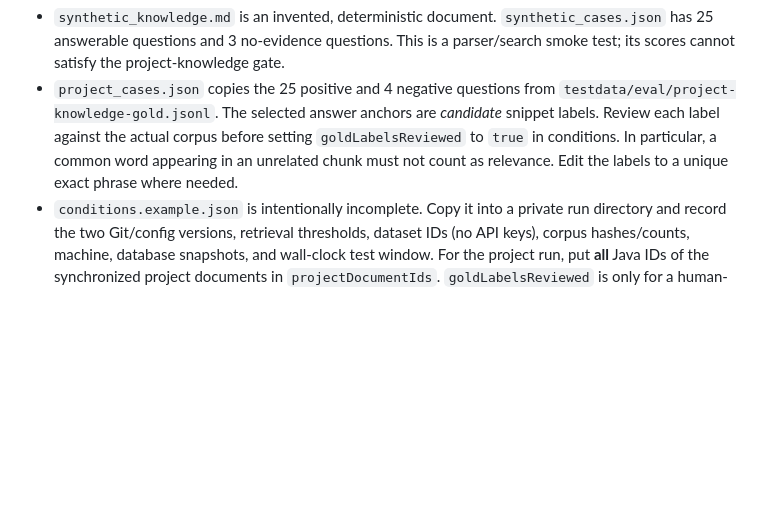
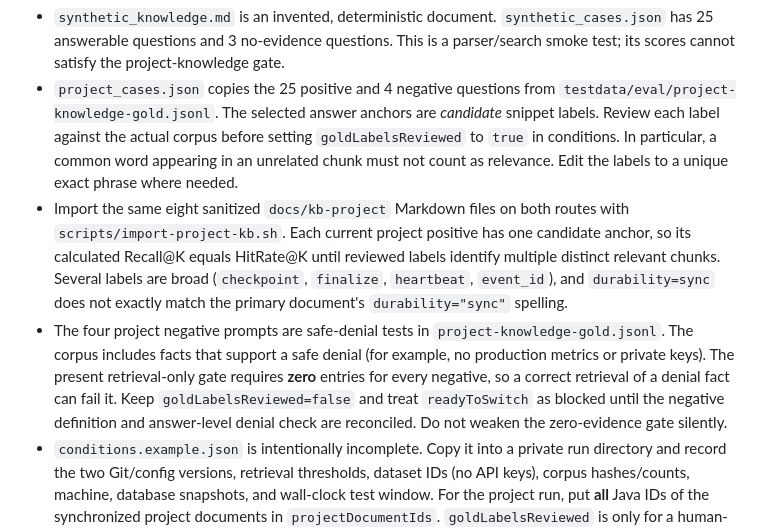
Before and after one commit to Zwymemory/deepresearch, a Markdown page: integrations/ragflow/README.md, the part around the change. Rendered like a GitHub page; blank space fills up the shorter version.

Commit message:
docs: flag project gold-label and negative-gate mismatch

```diff
--- a/integrations/ragflow/README.md
+++ b/integrations/ragflow/README.md
@@ -15,6 +15,8 @@ project gate passes.
 
 - `synthetic_knowledge.md` is an invented, deterministic document. `synthetic_cases.json` has 25 answerable questions and 3 no-evidence questions. This is a parser/search smoke test; its scores cannot satisfy the project-knowledge gate.
 - `project_cases.json` copies the 25 positive and 4 negative questions from `testdata/eval/project-knowledge-gold.jsonl`. The selected answer anchors are *candidate* snippet labels. Review each label against the actual corpus before setting `goldLabelsReviewed` to `true` in conditions. In particular, a common word appearing in an unrelated chunk must not count as relevance. Edit the labels to a unique exact phrase where needed.
+- Import the same eight sanitized `docs/kb-project` Markdown files on both routes with `scripts/import-project-kb.sh`. Each current project positive has one candidate anchor, so its calculated Recall@K equals HitRate@K until reviewed labels identify multiple distinct relevant chunks. Several labels are broad (`checkpoint`, `finalize`, `heartbeat`, `event_id`), and `durability=sync` does not exactly match the primary document's `durability="sync"` spelling.
+- The four project negative prompts are safe-denial tests in `project-knowledge-gold.jsonl`. The corpus includes facts that support a safe denial (for example, no production metrics or private keys). The present retrieval-only gate requires **zero** entries for every negative, so a correct retrieval of a denial fact can fail it. Keep `goldLabelsReviewed=false` and treat `readyToSwitch` as blocked until the negative definition and answer-level denial check are reconciled. Do not weaken the zero-evidence gate silently.
 - `conditions.example.json` is intentionally incomplete. Copy it into a private run directory and record the two Git/config versions, retrieval thresholds, dataset IDs (no API keys), corpus hashes/counts, machine, database snapshots, and wall-clock test window. For the project run, put **all** Java IDs of the synchronized project documents in `projectDocumentIds`. `goldLabelsReviewed` is only for a human-confirmed project gold set. Never put credentials in this file.
 
 The gold match is an exact substring in the debug `preview`, not a title guess or cross-provider document ID match. A preview truncation can therefore create a false miss; inspect the saved per-case capture when this occurs. The two systems use different chunk IDs, so their keys must not be compared directly. For queries with several distinct relevant chunks, place one unique anchor per chunk in `relevantAnchors`; each anchor is one relevant item for Recall@K and NDCG@K.
```
Also changed, not shown: integrations/ragflow/LIVE_SMOKE_2026-09-22.md (+4 -0 lines).
